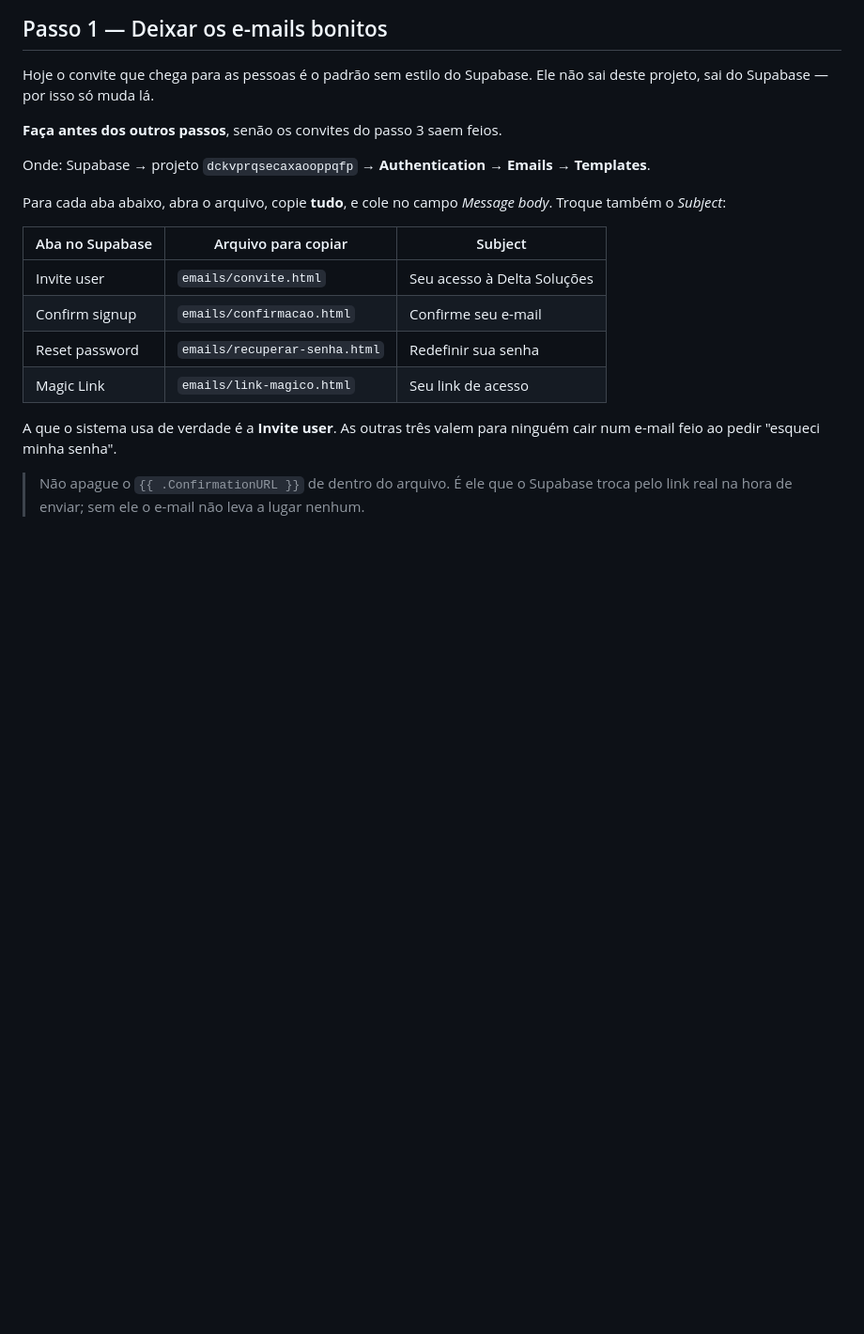
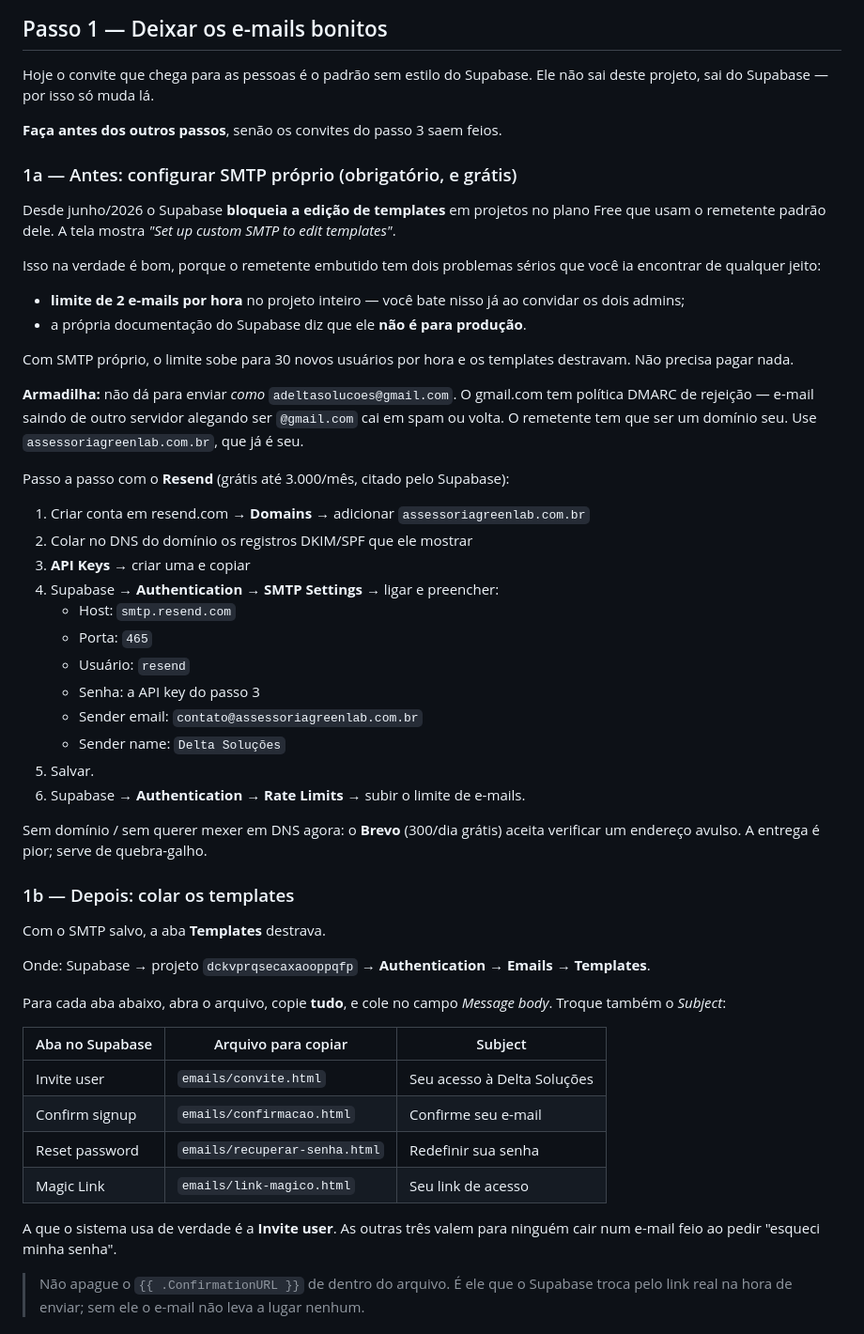
Before and after one commit to Victorhmp99/scripts-platform, a Markdown page: VIRADA-DELTA.md, the part around the change. Shown at 94% size. GitHub-like rendering; blank space fills up the shorter version.

Commit message:
Corrige o passo 1: template no Free exige SMTP próprio
A tela do Supabase recusou a edição dos templates: desde junho/2026
projetos Free que usam o remetente padrão não podem mais mexer neles.

Procurei o motivo e apareceu algo maior que o visual: o remetente
embutido é limitado a 2 e-mails por hora no projeto inteiro e a própria
documentação diz que não é para produção. Ele bateria nesse teto já ao
convidar os dois admins.

SMTP próprio resolve os dois de uma vez e é grátis. O documento agora
leva por aí, com o aviso de que o remetente não pode ser um endereço
@gmail.com — o DMARC do gmail rejeita, e o convite cairia em spam.

Co-Authored-By: Claude Opus 5 <noreply@anthropic.com>

```diff
--- a/VIRADA-DELTA.md
+++ b/VIRADA-DELTA.md
@@ -15,6 +15,49 @@ Hoje o convite que chega para as pessoas é o padrão sem estilo do Supabase.
 Ele não sai deste projeto, sai do Supabase — por isso só muda lá.
 
 **Faça antes dos outros passos**, senão os convites do passo 3 saem feios.
+
+### 1a — Antes: configurar SMTP próprio (obrigatório, e grátis)
+
+Desde junho/2026 o Supabase **bloqueia a edição de templates** em projetos
+no plano Free que usam o remetente padrão dele. A tela mostra
+*"Set up custom SMTP to edit templates"*.
+
+Isso na verdade é bom, porque o remetente embutido tem dois problemas sérios
+que você ia encontrar de qualquer jeito:
+
+- **limite de 2 e-mails por hora** no projeto inteiro — você bate nisso já ao
+  convidar os dois admins;
+- a própria documentação do Supabase diz que ele **não é para produção**.
+
+Com SMTP próprio, o limite sobe para 30 novos usuários por hora e os templates
+destravam. Não precisa pagar nada.
+
+**Armadilha:** não dá para enviar *como* `adeltasolucoes@gmail.com`. O gmail.com
+tem política DMARC de rejeição — e-mail saindo de outro servidor alegando ser
+`@gmail.com` cai em spam ou volta. O remetente tem que ser um domínio seu.
+Use `assessoriagreenlab.com.br`, que já é seu.
+
+Passo a passo com o **Resend** (grátis até 3.000/mês, citado pelo Supabase):
+
+1. Criar conta em resend.com → **Domains** → adicionar `assessoriagreenlab.com.br`
+2. Colar no DNS do domínio os registros DKIM/SPF que ele mostrar
+3. **API Keys** → criar uma e copiar
+4. Supabase → **Authentication → SMTP Settings** → ligar e preencher:
+   - Host: `smtp.resend.com`
+   - Porta: `465`
+   - Usuário: `resend`
+   - Senha: a API key do passo 3
+   - Sender email: `contato@assessoriagreenlab.com.br`
+   - Sender name: `Delta Soluções`
+5. Salvar.
+6. Supabase → **Authentication → Rate Limits** → subir o limite de e-mails.
+
+Sem domínio / sem querer mexer em DNS agora: o **Brevo** (300/dia grátis)
+aceita verificar um endereço avulso. A entrega é pior; serve de quebra-galho.
+
+### 1b — Depois: colar os templates
+
+Com o SMTP salvo, a aba **Templates** destrava.
 
 Onde: Supabase → projeto `dckvprqsecaxaooppqfp` → **Authentication** →
 **Emails** → **Templates**.
```
